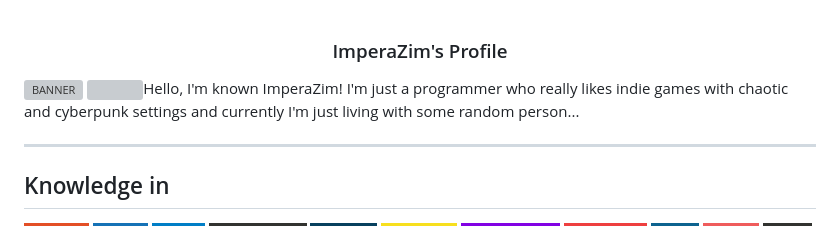
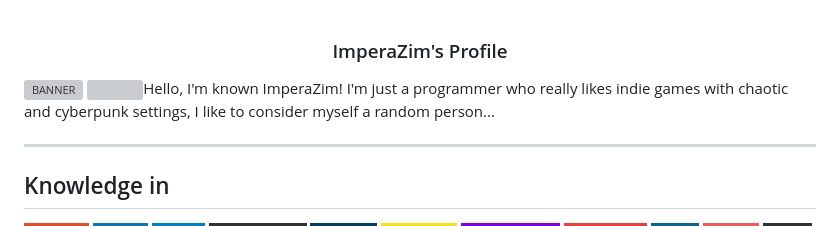
Before and after one commit to ImperaZim/ImperaZim, a Markdown page: README.md, the part around the change. Drawn GitHub-style; badges without logos; grey boxes are pictures that could not be loaded.

```diff
--- a/README.md
+++ b/README.md
@@ -3,7 +3,7 @@
 <h3 align="center">ImperaZim's Profile</h3>
 
 ![BANNER](https://raw.githubusercontent.com/ImperaZim/ImperaZim/main/banner.gif)
-<img width="20px" src="https://cdn.discordapp.com/emojis/1008073010768519268.png?size=2048"></img>Hello, I'm known <span style="color: purple;">ImperaZim!</span> I'm just a programmer who really likes indie games with chaotic and cyberpunk settings and currently I'm just living with some random person...
+<img width="20px" src="https://cdn.discordapp.com/emojis/1008073010768519268.png?size=2048"></img>Hello, I'm known <span style="color: purple;">ImperaZim!</span> I'm just a programmer who really likes indie games with chaotic and cyberpunk settings, I like to consider myself a random person...
 
 ---
 
```
